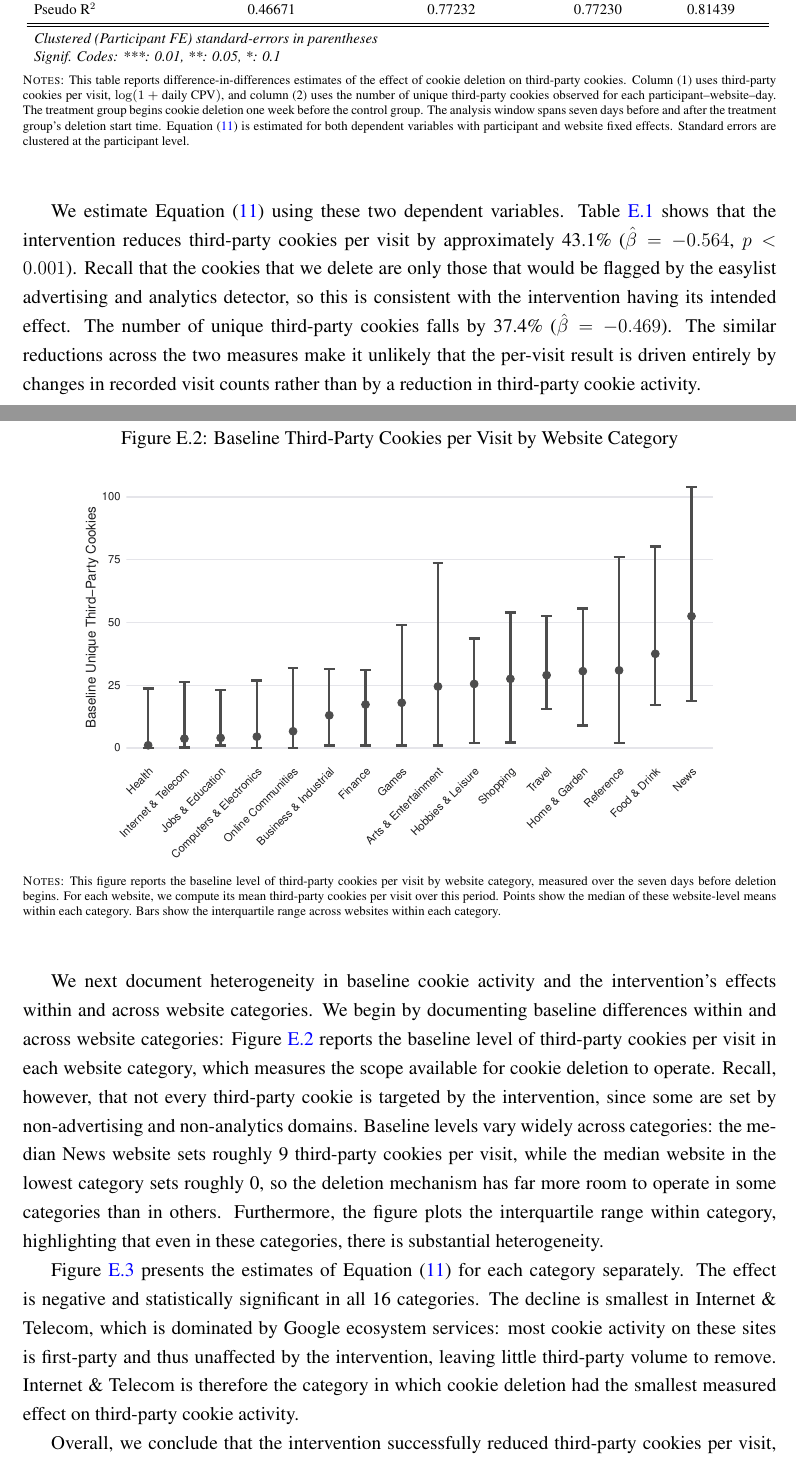
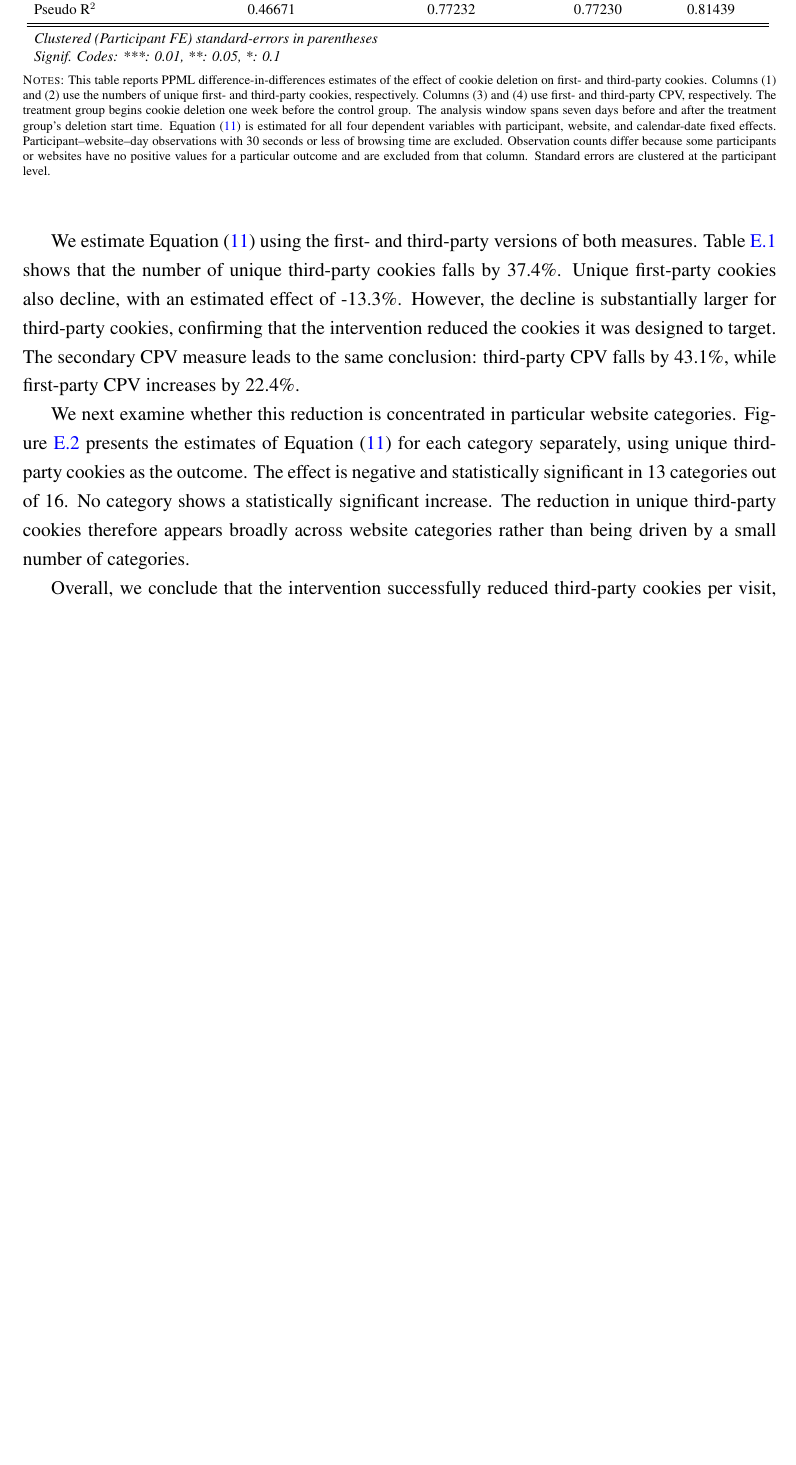
Before and after one commit to rawls238/privacy_experiment_analysis, a LaTeX paper (main_v2.tex): two parts of pages 70 and 71 of 89 before the commit and part of page 70 of 88 after it, the two joined at a grey line, cut so that both start at the same text, the shorter picture padded with empty space. Compiled offline with pdfLaTeX.

Commit message:
Updates from Overleaf

```diff
--- a/main_v2.tex
+++ b/main_v2.tex
@@ -1654,22 +1654,12 @@ overall cookie-writing activity relative to visit frequency.
 \resizebox{\textwidth}{!}{
 \input{./output/tables/cookie_deletion_did_regression.tex}
 }
-\caption*{\scriptsize \textsc{Notes}: This table reports difference-in-differences estimates of the effect of cookie deletion on third-party cookies. Column~(1) uses third-party cookies per visit, $\log(1 + \text{daily CPV})$, and column~(2) uses the number of unique third-party cookies observed for each participant--website--day. The treatment group begins cookie deletion one week before the control group. The analysis window spans seven days before and after the treatment group's deletion start time. Equation~\eqref{eq:cookie_deletion_did} is estimated for both dependent variables with participant and website fixed effects. Standard errors are clustered at the participant level.}
+\caption*{\scriptsize \textsc{Notes}: This table reports PPML difference-in-differences estimates of the effect of cookie deletion on first- and third-party cookies. Columns~(1) and~(2) use the numbers of unique first- and third-party cookies, respectively. Columns~(3) and~(4) use first- and third-party CPV, respectively. The treatment group begins cookie deletion one week before the control group. The analysis window spans seven days before and after the treatment group's deletion start time. Equation~\eqref{eq:cookie_deletion_did} is estimated for all four dependent variables with participant, website, and calendar-date fixed effects. Participant--website--day observations with 30 seconds or less of browsing time are excluded. Observation counts differ because some participants or websites have no positive values for a particular outcome and are excluded from that column. Standard errors are clustered at the participant level.}
 \end{table}
 
-We estimate Equation~\eqref{eq:cookie_deletion_did} using these two dependent variables. Table~\ref{tab:cookie_deletion_did} shows that the intervention reduces third-party cookies per visit by approximately \cookieCpvPct{}\% ($\hat{\beta} = \cookieCpvCoef{}$, $p < 0.001$). Recall that the cookies that we delete are only those that would be flagged by the \textrm{easylist} advertising and analytics detector, so this is consistent with the intervention having its intended effect. The number of unique third-party cookies falls by \ucMainPct{}\% ($\hat{\beta} = \ucMainCoef{}$). The similar reductions across the two measures make it unlikely that the per-visit result is driven entirely by changes in recorded visit counts rather than by a reduction in third-party cookie activity.
-
-\begin{figure}[H]
-\centering
-\caption{Baseline Third-Party Cookies per Visit by Website Category}
-\label{fig:cpv_baseline_by_category}
-\includegraphics[width=0.85\textwidth]{./output/figures/cpv_baseline_by_category.pdf}
-\caption*{\scriptsize \textsc{Notes}: This figure reports the baseline level of third-party cookies per visit by website category, measured over the seven days before deletion begins. For each website, we compute its mean third-party cookies per visit over this period. Points show the median of these website-level means within each category. Bars show the interquartile range across websites within each category.}
-\end{figure}
-
-We next document heterogeneity in baseline cookie activity and the intervention's effects within and across website categories. We begin by documenting baseline differences within and across website categories: Figure~\ref{fig:cpv_baseline_by_category} reports the baseline level of third-party cookies per visit in each website category, which measures the scope available for cookie deletion to operate. Recall, however, that not every third-party cookie is targeted by the intervention, since some are set by non-advertising and non-analytics domains. Baseline levels vary widely across categories: the median News website sets roughly \baseCatTopMedCpv{} third-party cookies per visit, while the median website in the lowest category sets roughly \baseCatBottomMedCpv{}, so the deletion mechanism has far more room to operate in some categories than in others. Furthermore, the figure plots the interquartile range within category, highlighting that even in these categories, there is substantial heterogeneity.
-
-Figure~\ref{fig:deletion_by_category} presents the estimates of Equation~\eqref{eq:cookie_deletion_did} for each category separately. The effect is negative and statistically significant in all \nCpvCategories{} categories. The decline is smallest in Internet \& Telecom, which is dominated by Google ecosystem services: most cookie activity on these sites is first-party and thus unaffected by the intervention, leaving little third-party volume to remove. Internet \& Telecom is therefore the category in which cookie deletion had the smallest measured effect on third-party cookie activity.
+We estimate Equation~\eqref{eq:cookie_deletion_did} using the first- and third-party versions of both measures. Table~\ref{tab:cookie_deletion_did} shows that the number of unique third-party cookies falls by \ucMainPct\%. Unique first-party cookies also decline, with an estimated effect of \cookieFirstPartyUcPct\%. However, the decline is substantially larger for third-party cookies, confirming that the intervention reduced the cookies it was designed to target. The secondary CPV measure leads to the same conclusion: third-party CPV falls by \cookieCpvPct\%, while first-party CPV increases by \cookieFirstPartyCpvPct\%.
+
+We next examine whether this reduction is concentrated in particular website categories. Figure~\ref{fig:deletion_by_category} presents the estimates of Equation~\eqref{eq:cookie_deletion_did} for each category separately, using unique third-party cookies as the outcome. The effect is negative and statistically significant in \nSigNegUcCategories{} categories out of \nUcCategories{}. No category shows a statistically significant increase. The reduction in unique third-party cookies therefore appears broadly across website categories rather than being driven by a small number of categories.
 
 Overall, we conclude that the intervention successfully reduced third-party cookies per visit, confirming that the cookie-deletion treatment operated as intended.
 
```
Also changed, not shown: main_v2.tex (6 more changed lines).
